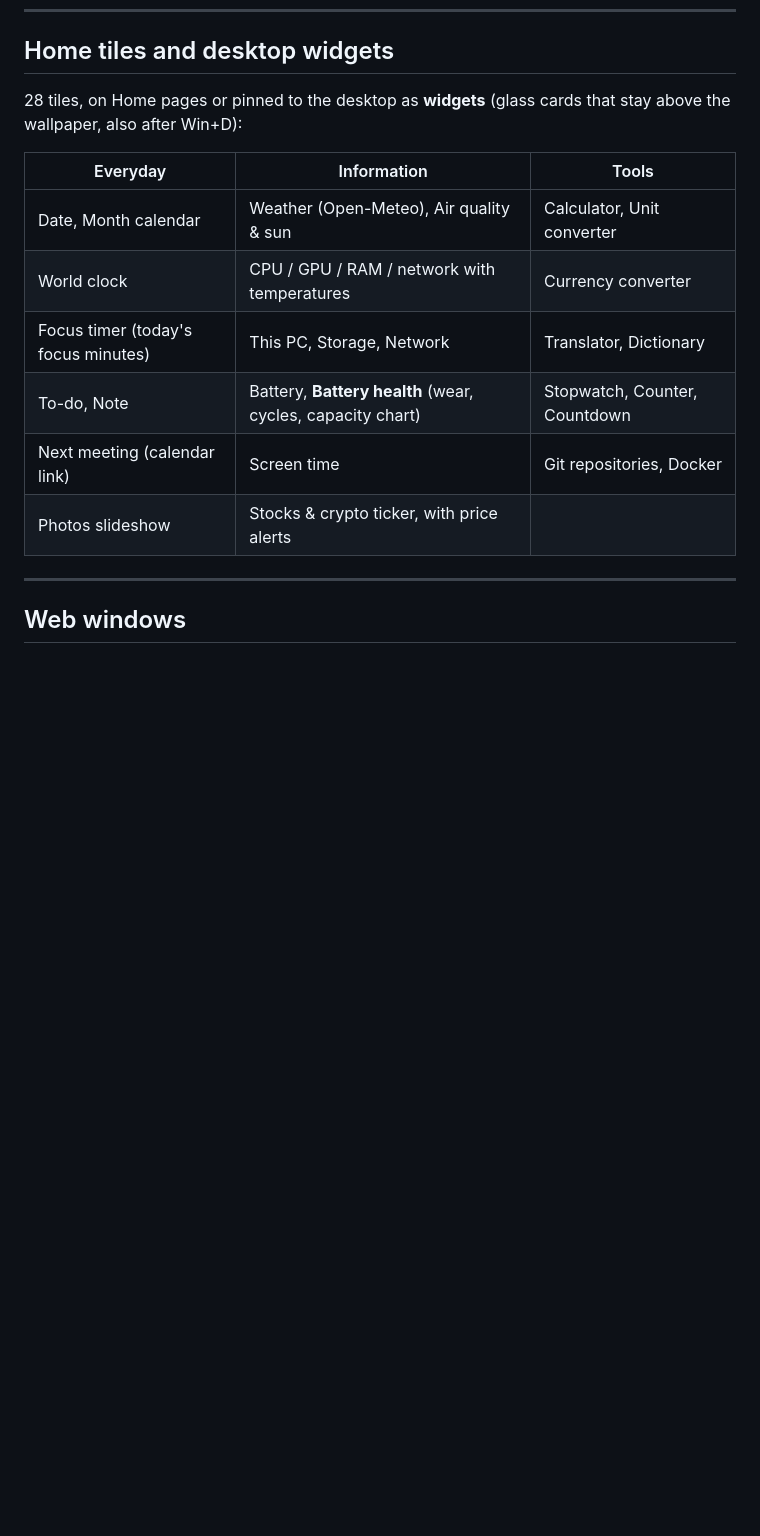
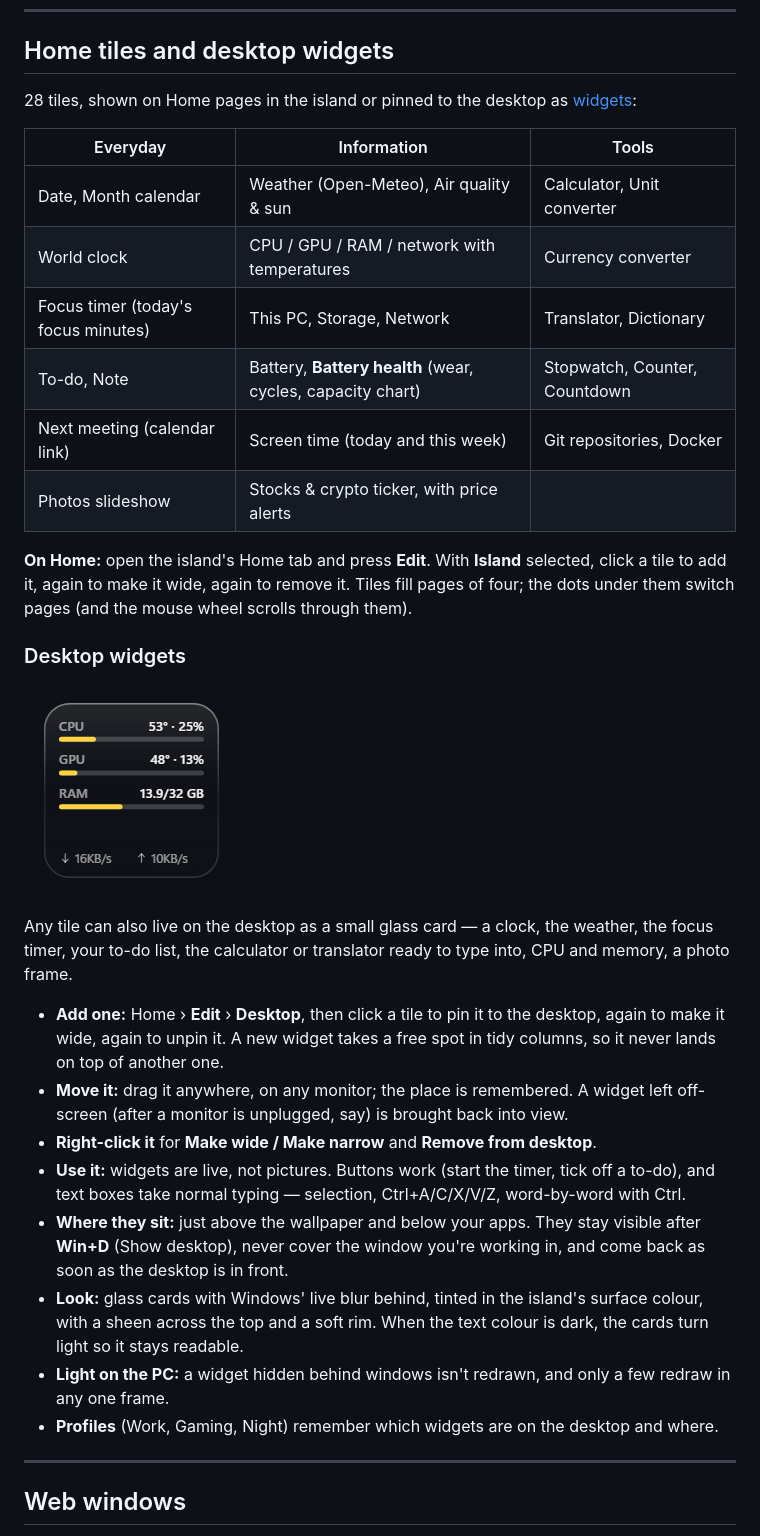
Before and after one commit to keyurpatel22790/HaloBar, a Markdown page: README.md, the part around the change. GitHub-like rendering; pictures changed too: docs/screens/widget-stats.png (added); blank space fills up the shorter version.

Commit message:
README: desktop widgets in detail
How to add, move, resize and remove widgets, how they behave (live,
above the wallpaper and below apps, after Win+D), their look, cost and
profiles; how Home tiles are edited; a picture of a widget.

Co-Authored-By: Claude Opus 5.5 <noreply@anthropic.com>

```diff
--- a/README.md
+++ b/README.md
@@ -101,8 +101,7 @@ Hover the pill (or press `Ctrl+Alt+I`) and it opens into a card with tabs:
 
 ## Home tiles and desktop widgets
 
-28 tiles, on Home pages or pinned to the desktop as **widgets** (glass cards that stay above the
-wallpaper, also after Win+D):
+28 tiles, shown on Home pages in the island or pinned to the desktop as [widgets](#desktop-widgets):
 
 | Everyday | Information | Tools |
 |---|---|---|
@@ -110,8 +109,37 @@ wallpaper, also after Win+D):
 | World clock | CPU / GPU / RAM / network with temperatures | Currency converter |
 | Focus timer (today's focus minutes) | This PC, Storage, Network | Translator, Dictionary |
 | To-do, Note | Battery, **Battery health** (wear, cycles, capacity chart) | Stopwatch, Counter, Countdown |
-| Next meeting (calendar link) | Screen time | Git repositories, Docker |
+| Next meeting (calendar link) | Screen time (today and this week) | Git repositories, Docker |
 | Photos slideshow | Stocks & crypto ticker, with price alerts | |
+
+**On Home:** open the island's Home tab and press **Edit**. With **Island** selected, click a tile to
+add it, again to make it wide, again to remove it. Tiles fill pages of four; the dots under them
+switch pages (and the mouse wheel scrolls through them).
+
+### Desktop widgets
+
+![The Stats tile as a desktop widget](docs/screens/widget-stats.png)
+
+Any tile can also live on the desktop as a small glass card — a clock, the weather, the focus timer,
+your to-do list, the calculator or translator ready to type into, CPU and memory, a photo frame.
+
+- **Add one:** Home › **Edit** › **Desktop**, then click a tile to pin it to the desktop, again to make
+  it wide, again to unpin it. A new widget takes a free spot in tidy columns, so it never lands on
+  top of another one.
+- **Move it:** drag it anywhere, on any monitor; the place is remembered. A widget left off-screen
+  (after a monitor is unplugged, say) is brought back into view.
+- **Right-click it** for **Make wide / Make narrow** and **Remove from desktop**.
+- **Use it:** widgets are live, not pictures. Buttons work (start the timer, tick off a to-do), and
+  text boxes take normal typing — selection, Ctrl+A/C/X/V/Z, word-by-word with Ctrl.
+- **Where they sit:** just above the wallpaper and below your apps. They stay visible after
+  **Win+D** (Show desktop), never cover the window you're working in, and come back as soon as the
+  desktop is in front.
+- **Look:** glass cards with Windows' live blur behind, tinted in the island's surface colour, with a
+  sheen across the top and a soft rim. When the text colour is dark, the cards turn light so it stays
+  readable.
+- **Light on the PC:** a widget hidden behind windows isn't redrawn, and only a few redraw in any one
+  frame.
+- **Profiles** (Work, Gaming, Night) remember which widgets are on the desktop and where.
 
 ---
 
```
